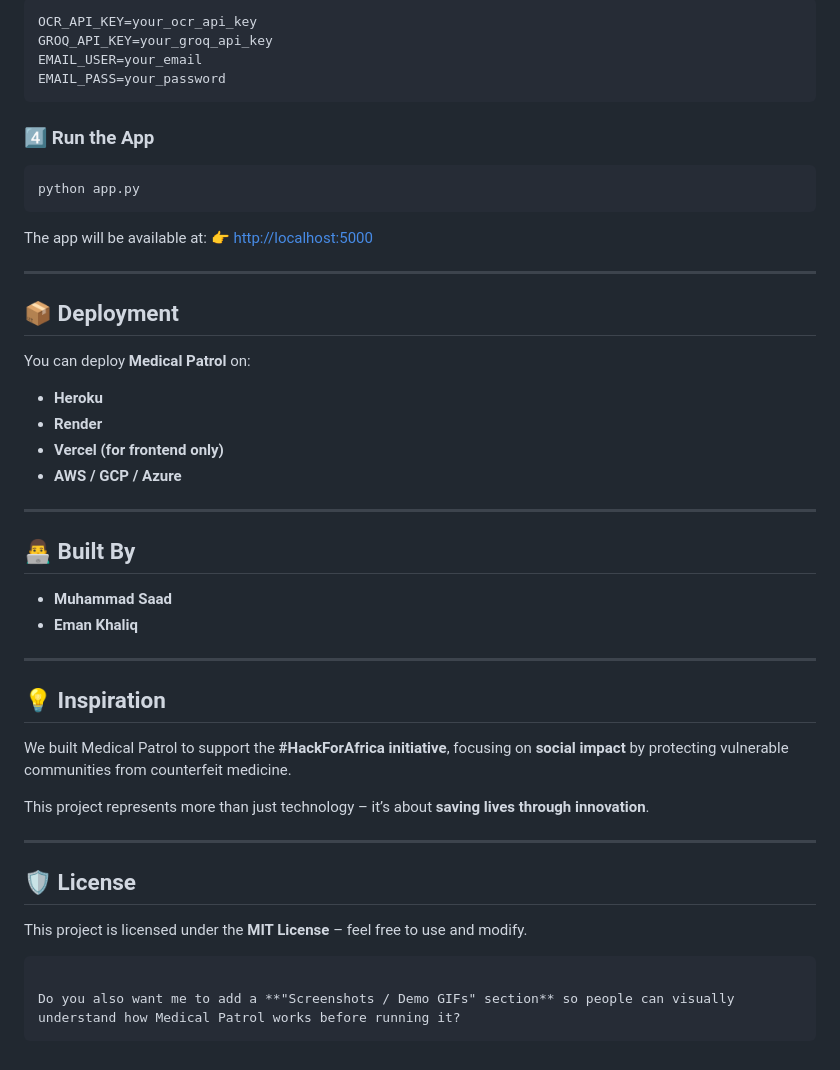
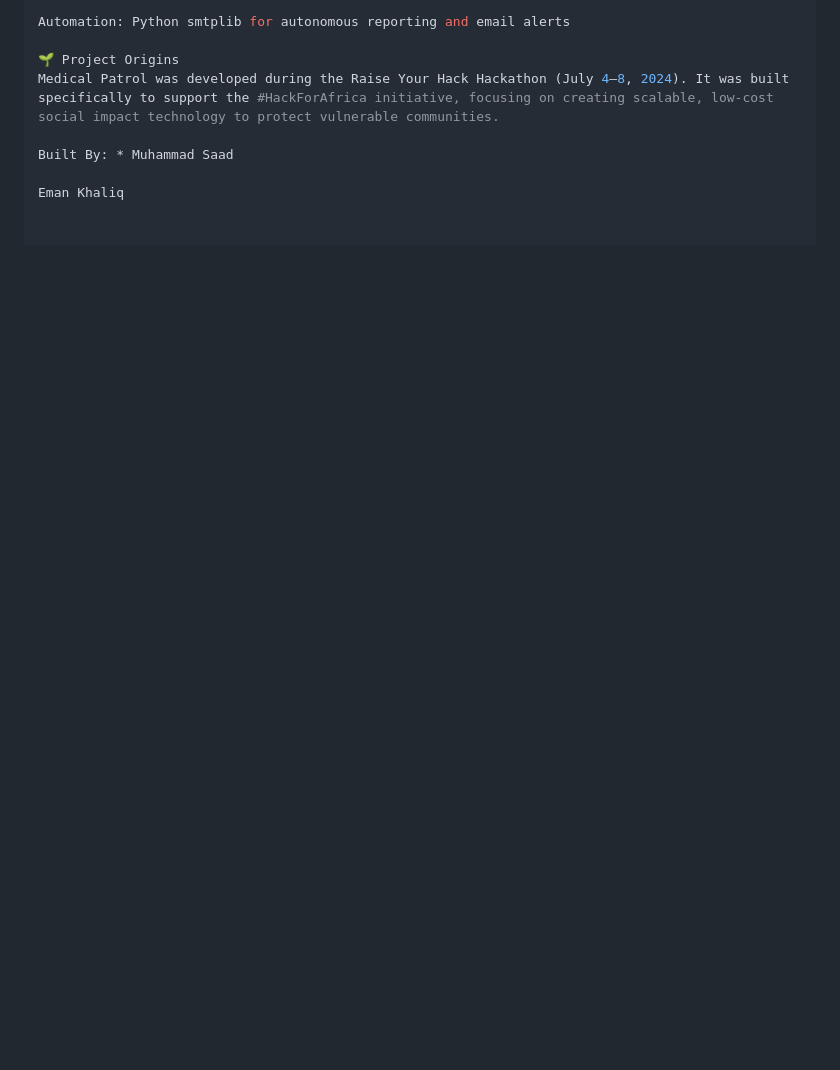
Before and after one commit to msaad732/Medical-Patrol, a Markdown page: README.md, the part around one of its changes. Drawn GitHub-style; blank space fills up the shorter version.

Commit message:
Revise README for clarity and improved structure
Updated README to improve clarity and structure, including sections on project overview, features, and setup instructions.

````diff
--- a/README.md
+++ b/README.md
@@ -74,53 +75,9 @@ Create a `.env` file in the project root and add API keys:
 
-```env
-OCR_API_KEY=your_ocr_api_key
-GROQ_API_KEY=your_groq_api_key
-EMAIL_USER=your_email
-EMAIL_PASS=your_password
-```
+Automation: Python smtplib for autonomous reporting and email alerts
 
-### 4️⃣ Run the App
+🌱 Project Origins
+Medical Patrol was developed during the Raise Your Hack Hackathon (July 4–8, 2024). It was built specifically to support the #HackForAfrica initiative, focusing on creating scalable, low-cost social impact technology to protect vulnerable communities.
 
-```bash
-python app.py
-```
+Built By: * Muhammad Saad
 
-The app will be available at:
-👉 [http://localhost:5000](http://localhost:5000)
-
----
-
-## 📦 Deployment
-
-You can deploy **Medical Patrol** on:
-
-* **Heroku**
-* **Render**
-* **Vercel (for frontend only)**
-* **AWS / GCP / Azure**
-
----
-
-## 👨‍💻 Built By
-
-* **Muhammad Saad**
-* **Eman Khaliq**
-
----
-
-## 💡 Inspiration
-
-We built Medical Patrol to support the **#HackForAfrica initiative**, focusing on **social impact** by protecting vulnerable communities from counterfeit medicine.
-
-This project represents more than just technology – it’s about **saving lives through innovation**.
-
----
-
-## 🛡️ License
-
-This project is licensed under the **MIT License** – feel free to use and modify.
-
-```
-
-Do you also want me to add a **"Screenshots / Demo GIFs" section** so people can visually understand how Medical Patrol works before running it?
-```
+Eman Khaliq
````
Also changed, not shown: other parts of README.md (+52 -51 lines).
